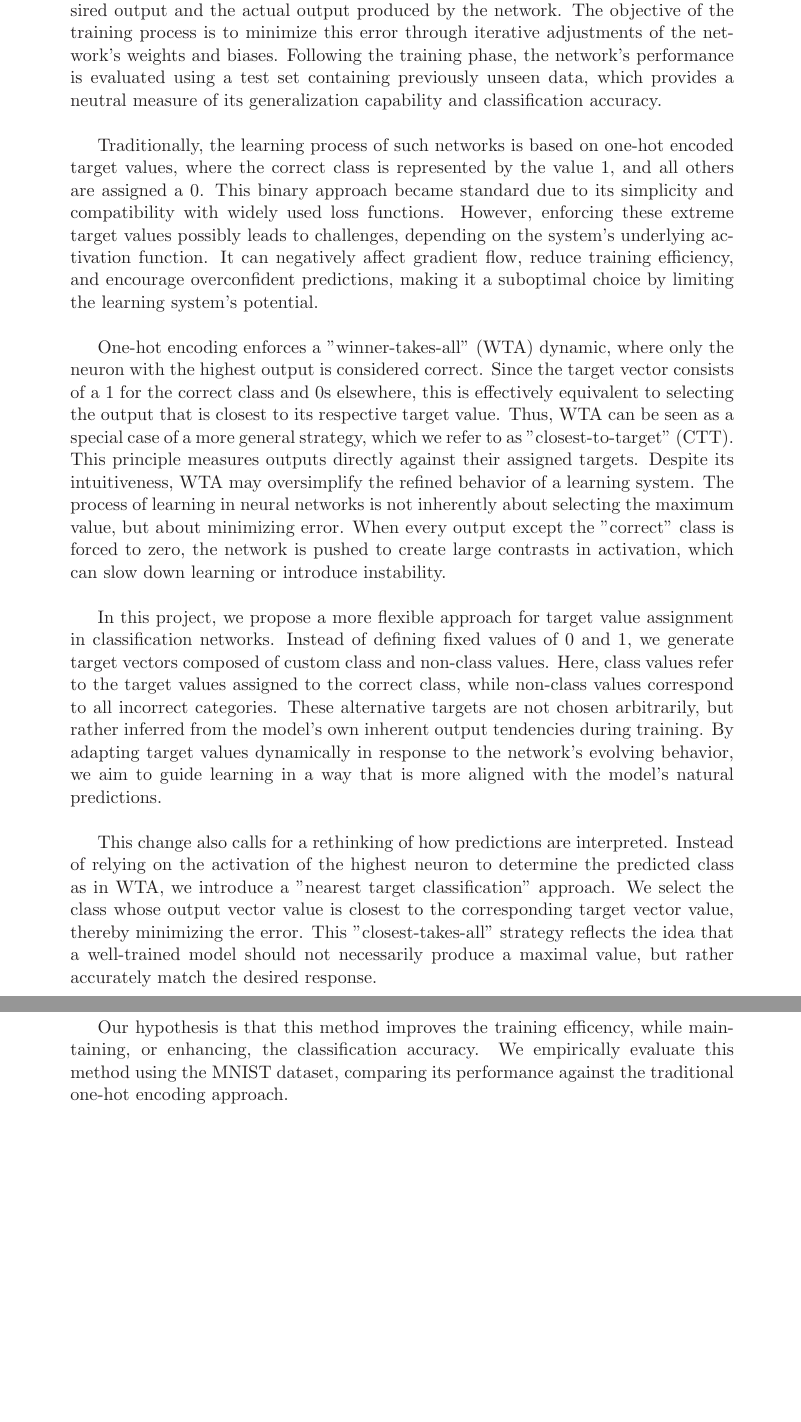
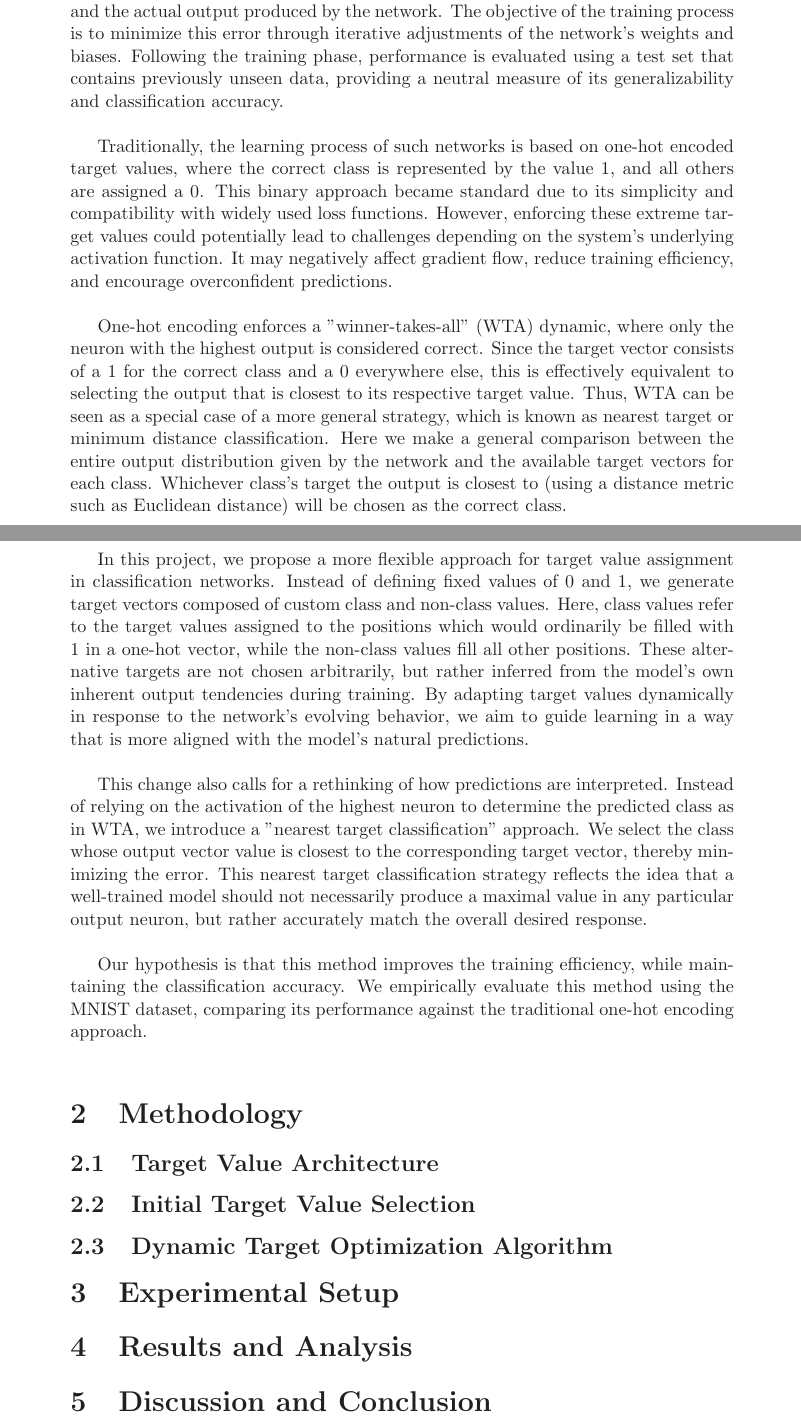
Before and after one commit to Zitronekoma30/nc-target-values, a LaTeX document (report/report.tex): two parts of pages 3 and 4 of 8 before the commit and two parts of pages 2 and 3 of 7 after it, joined at a grey line, cut so that both start at the same text, the shorter picture padded with empty space. Compiled offline with LaTeX, dvips and Ghostscript.

Commit message:
make some changes to intrduction and add section headers

```diff
--- a/report/report.tex
+++ b/report/report.tex
@@ -99,20 +99,27 @@ The goal of our project is to increase training efficiency while maintaining acc
 
 \section{Introduction}
-Artificial neural networks (ANNs) have become essential tools in modern classification tasks, mapping complex input data to discrete predefined output categories. During training, the network's error is calculated as the difference between the desired output and the actual output produced by the network. The objective of the training process is to minimize this error through iterative adjustments of the network's weights and biases. Following the training phase, the network's performance is evaluated using a test set containing previously unseen data, which provides a neutral measure of its generalization capability and classification accuracy. \\
+Artificial neural networks (ANNs) have become essential tools in modern classification tasks, mapping complex input data to discrete predefined output categories. During training, the error is calculated as the difference between the desired output and the actual output produced by the network. The objective of the training process is to minimize this error through iterative adjustments of the network's weights and biases. Following the training phase, performance is evaluated using a test set that contains previously unseen data, providing a neutral measure of its generalizability and classification accuracy. \\
 
-Traditionally, the learning process of such networks is based on one-hot encoded target values, where the correct class is represented by the value 1, and all others are assigned a 0. This binary approach became standard due to its simplicity and compatibility with widely used loss functions. However, enforcing these extreme target values possibly leads to challenges, depending on the system's underlying activation function. It can negatively affect gradient flow, reduce training efficiency, and encourage overconfident predictions, making it a suboptimal choice by limiting the learning system's potential.\\
+Traditionally, the learning process of such networks is based on one-hot encoded target values, where the correct class is represented by the value 1, and all others are assigned a 0. This binary approach became standard due to its simplicity and compatibility with widely used loss functions. However, enforcing these extreme target values could potentially lead to challenges depending on the system's underlying activation function. It may negatively affect gradient flow, reduce training efficiency, and encourage overconfident predictions.\\
 
-One-hot encoding enforces a "winner-takes-all" (WTA) dynamic, where only the neuron with the highest output is considered correct. Since the target vector consists of a 1 for the correct class and 0s elsewhere, this is effectively equivalent to selecting the output that is closest to its respective target value. Thus, WTA can be seen as a special case of a more general strategy, which we refer to as "closest-to-target" (CTT). This principle measures outputs directly against their assigned targets. Despite its intuitiveness, WTA may oversimplify the refined behavior of a learning system. The process of learning in neural networks is not inherently about selecting the maximum value, but about minimizing error. When every output except the "correct" class is forced to zero, the network is pushed to create large contrasts in activation, which can slow down learning or introduce instability. \\
+One-hot encoding enforces a "winner-takes-all" (WTA) dynamic, where only the neuron with the highest output is considered correct. Since the target vector consists of a 1 for the correct class and a 0 everywhere else, this is effectively equivalent to selecting the output that is closest to its respective target value. Thus, WTA can be seen as a special case of a more general strategy, which is known as nearest target or minimum distance classification. Here we make a general comparison between the entire output distribution given by the network and the available target vectors for each class. Whichever class's target the output is closest to (using a distance metric such as Euclidean distance) will be chosen as the correct class. \\
 
-In this project, we propose a more flexible approach for target value assignment in classification networks. Instead of defining fixed values of 0 and 1, we generate target vectors composed of custom class and non-class values. Here, class values refer to the target values assigned to the correct class, while non-class values correspond to all incorrect categories. These alternative targets are not chosen arbitrarily, but rather inferred from the model's own inherent output tendencies during training. By adapting target values dynamically in response to the network's evolving behavior, we aim to guide learning in a way that is more aligned with the model's natural predictions. \\
+In this project, we propose a more flexible approach for target value assignment in classification networks. Instead of defining fixed values of 0 and 1, we generate target vectors composed of custom class and non-class values. Here, class values refer to the target values assigned to the positions which would ordinarily be filled with 1 in a one-hot vector, while the non-class values fill all other positions. These alternative targets are not chosen arbitrarily, but rather inferred from the model's own inherent output tendencies during training. By adapting target values dynamically in response to the network's evolving behavior, we aim to guide learning in a way that is more aligned with the model's natural predictions. \\
 
-This change also calls for a rethinking of how predictions are interpreted. Instead of relying on the activation of the highest neuron to determine the predicted class as in WTA, we introduce a "nearest target classification" approach. We select the class whose output vector value is closest to the corresponding target vector value, thereby minimizing the error. This "closest-takes-all" strategy reflects the idea that a well-trained model should not necessarily produce a maximal value, but rather accurately match the desired response. \\
+This change also calls for a rethinking of how predictions are interpreted. Instead of relying on the activation of the highest neuron to determine the predicted class as in WTA, we introduce a "nearest target classification" approach. We select the class whose output vector value is closest to the corresponding target vector, thereby minimizing the error. This nearest target classification strategy reflects the idea that a well-trained model should not necessarily produce a maximal value in any particular output neuron, but rather accurately match the overall desired response. \\
 
-Our hypothesis is that this method improves the training efficency, while maintaining, or enhancing, the classification accuracy. We empirically evaluate this method using the MNIST dataset, comparing its performance against the traditional one-hot encoding approach. \\
+Our hypothesis is that this method improves the training efficiency, while maintaining the classification accuracy. We empirically evaluate this method using the MNIST dataset, comparing its performance against the traditional one-hot encoding approach. \\
 
+\section{Methodology}
+\subsection{Target Value Architecture}
+\subsection{Initial Target Value Selection}
+\subsection{Dynamic Target Optimization Algorithm}
 
+\section{Experimental Setup}
 
+\section{Results and Analysis}
 
+\section{Discussion and Conclusion}
 
 \newpage
 
```
Also changed, not shown: report/report.tex (10 more changed lines).
